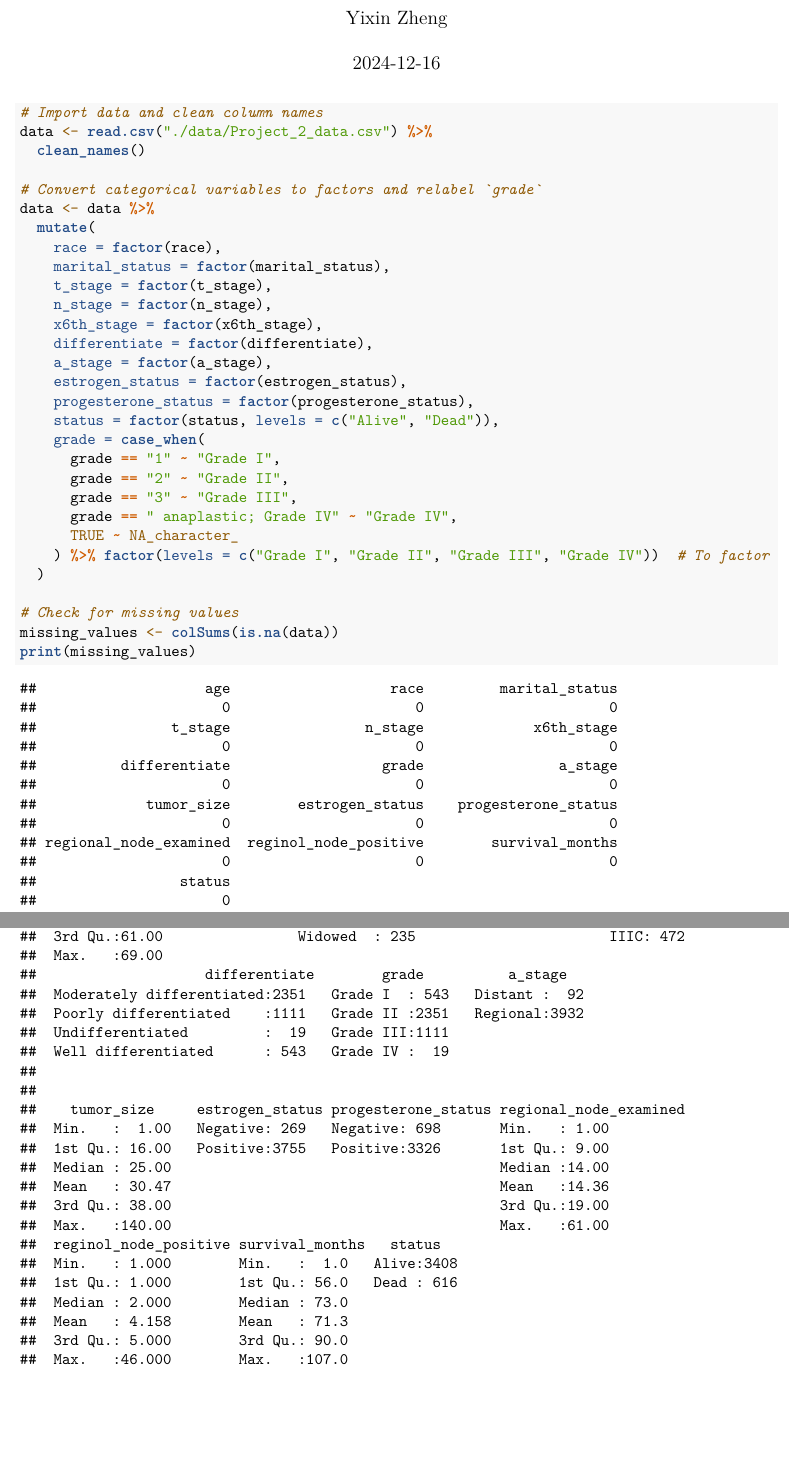
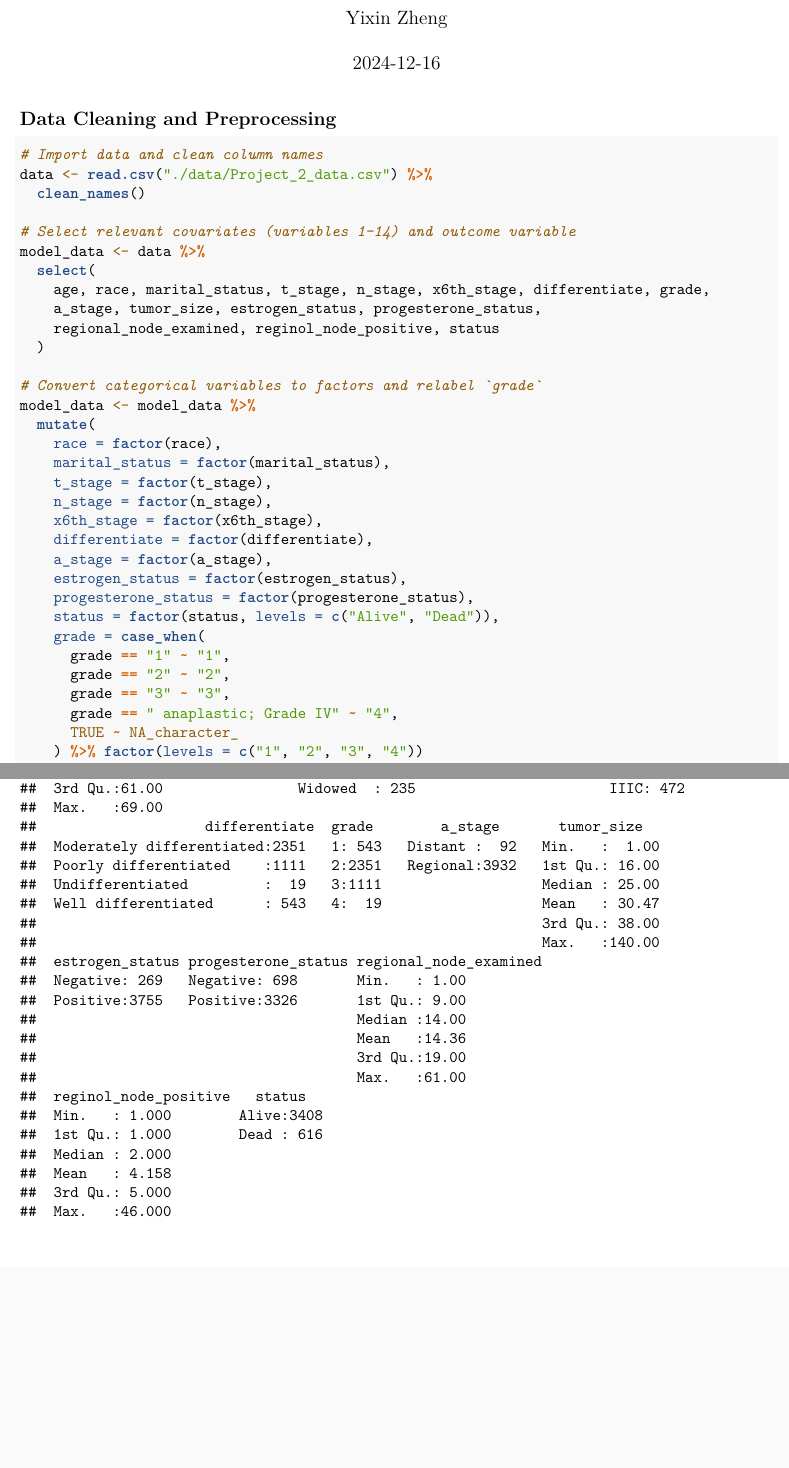
Before and after one commit to Yixin-Zheng/p8130_finalproject, an R Markdown document (final project.Rmd): two parts of pages 1 and 2 of 2, joined at a grey line, cut so that both start at the same text, the shorter picture padded with empty space. Rendered offline with R 4.5, knitr and Pandoc, then LaTeX, with nearby package versions; column names are cleaned by a stand-in for the janitor package.

Commit message:
Data Cleaning and Preprocessing

````diff
--- a/final project.Rmd
+++ b/final project.Rmd
@@ -11,15 +14,24 @@ library(tidyverse)
 library(ggplot2)
 library(caret)
-library(dplyr)
-library(janitor)
+library(corrplot)
 ```
+
+## Data Cleaning and Preprocessing
 ```{r data import and initial tidy}
 # Import data and clean column names
 data <- read.csv("./data/Project_2_data.csv") %>%
   clean_names()
 
+# Select relevant covariates (variables 1-14) and outcome variable
+model_data <- data %>%
+  select(
+    age, race, marital_status, t_stage, n_stage, x6th_stage, differentiate, grade,
+    a_stage, tumor_size, estrogen_status, progesterone_status,
+    regional_node_examined, reginol_node_positive, status
+  )
+
 # Convert categorical variables to factors and relabel `grade`
-data <- data %>%
+model_data <- model_data %>%
   mutate(
     race = factor(race),
     marital_status = factor(marital_status),
@@ -32,14 +44,11 @@ data <- data %>%
     progesterone_status = factor(progesterone_status),
     status = factor(status, levels = c("Alive", "Dead")),
     grade = case_when(
-      grade == "1" ~ "Grade I",
-      grade == "2" ~ "Grade II",
-      grade == "3" ~ "Grade III",
-      grade == " anaplastic; Grade IV" ~ "Grade IV",
+      grade == "1" ~ "1",
+      grade == "2" ~ "2",
+      grade == "3" ~ "3",
+      grade == " anaplastic; Grade IV" ~ "4",
       TRUE ~ NA_character_
-    ) %>% factor(levels = c("Grade I", "Grade II", "Grade III", "Grade IV"))  # To factor
+    ) %>% factor(levels = c("1", "2", "3", "4"))
   )
 
-# Check for missing values
-missing_values <- colSums(is.na(data))
-print(missing_values)
````
Also changed, not shown: final project.Rmd (6 more changed lines).
